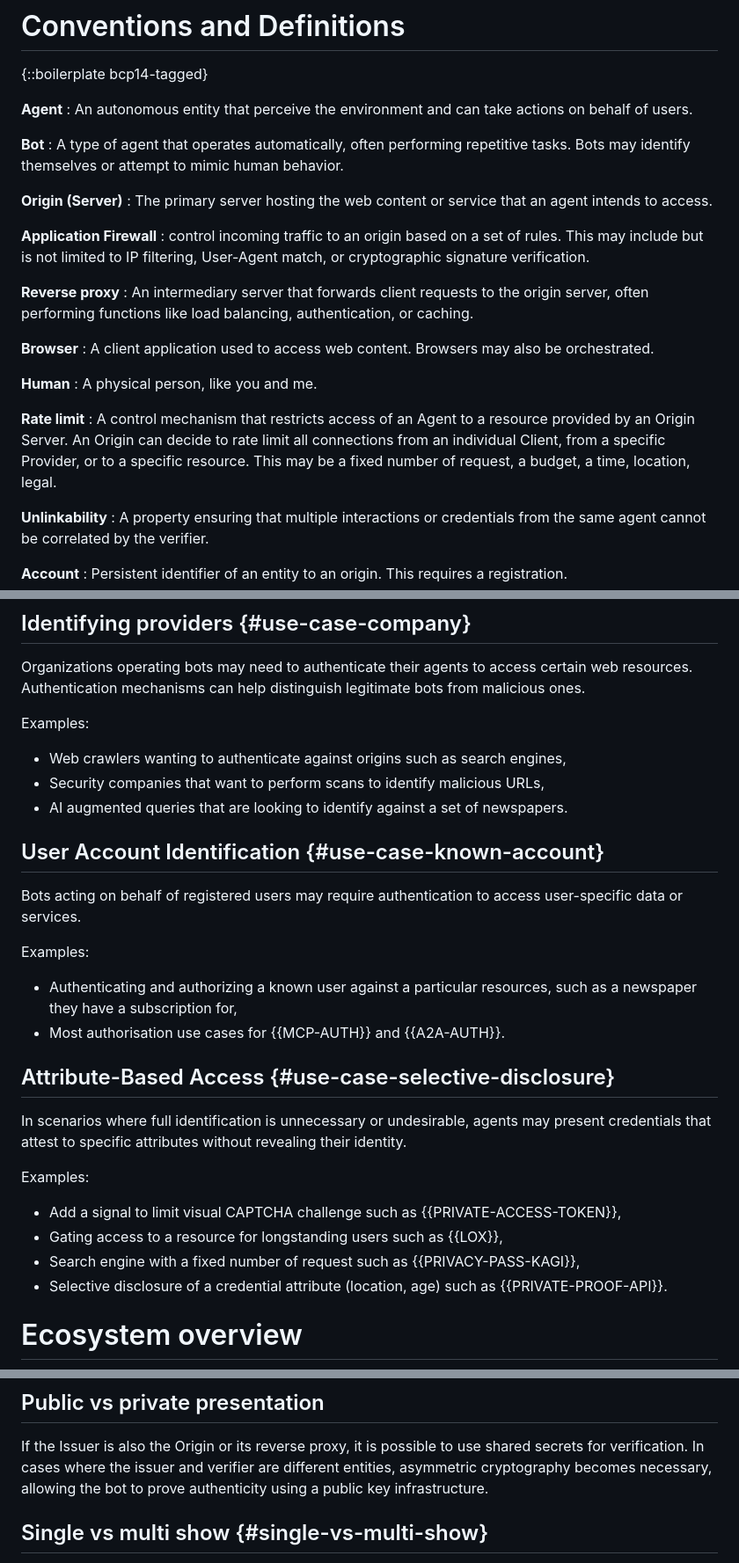
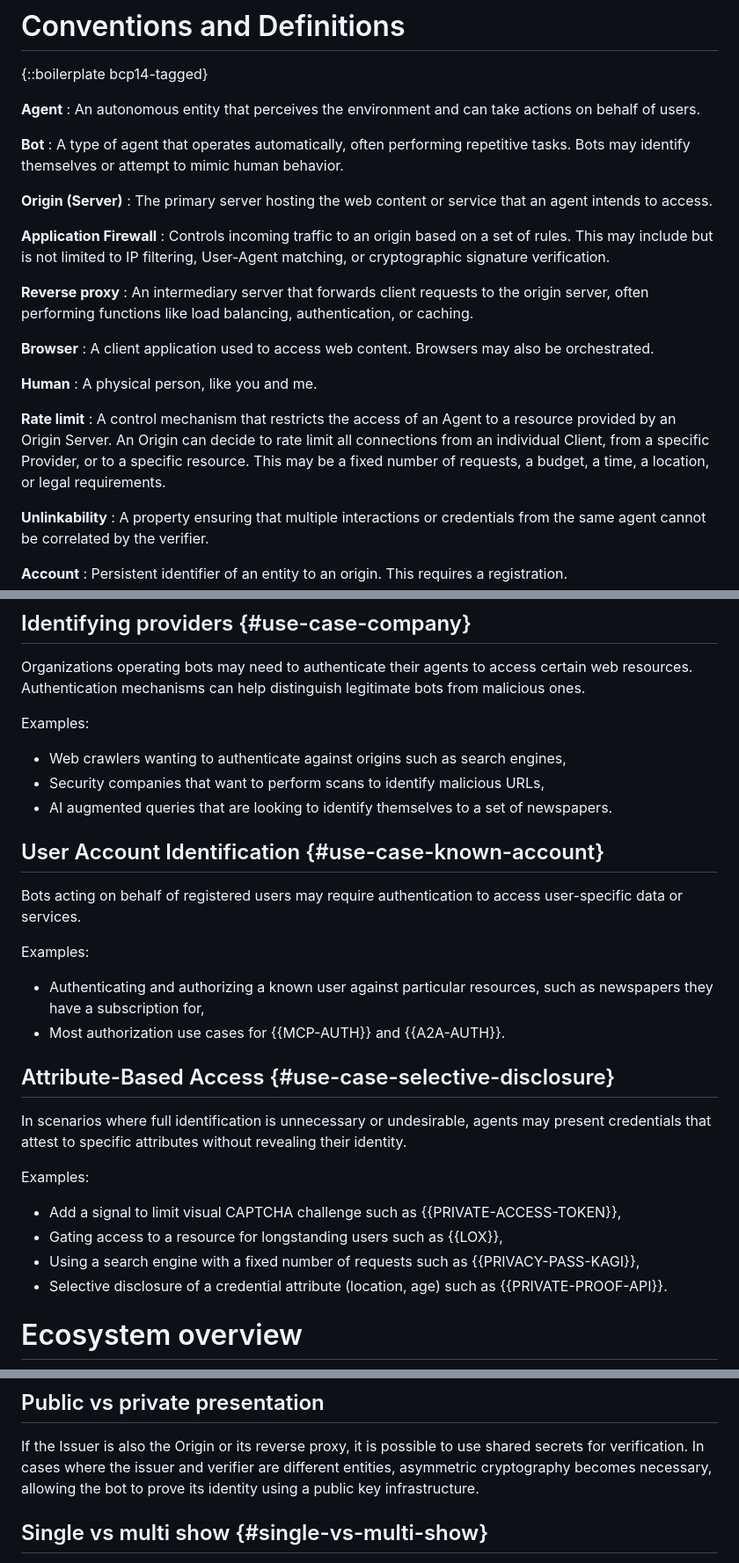
Before and after one commit to thibmeu/draft-meunier-glossary-somehow, a Markdown page: draft-meunier-web-bot-auth-glossary.md, 3 parts joined by grey strips. Shown: that part at 88% size. GitHub-like rendering.

```diff
--- a/draft-meunier-web-bot-auth-glossary.md
+++ b/draft-meunier-web-bot-auth-glossary.md
@@ -145,7 +145,7 @@ mechanism that empowers small and large agents to share their identity.
 {::boilerplate bcp14-tagged}
 
 **Agent**
-: An autonomous entity that perceive the environment and can take actions on behalf of users.
+: An autonomous entity that perceives the environment and can take actions on behalf of users.
 
 **Bot**
 : A type of agent that operates automatically, often performing repetitive tasks. Bots may identify themselves or attempt to mimic human behavior.
@@ -154,7 +154,7 @@ mechanism that empowers small and large agents to share their identity.
 : The primary server hosting the web content or service that an agent intends to access.
 
 **Application Firewall**
-: control incoming traffic to an origin based on a set of rules. This may include but is not limited to IP filtering, User-Agent match, or cryptographic signature verification.
+: Controls incoming traffic to an origin based on a set of rules. This may include but is not limited to IP filtering, User-Agent matching, or cryptographic signature verification.
 
 **Reverse proxy**
 : An intermediary server that forwards client requests to the origin server, often performing functions like load balancing, authentication, or caching.
@@ -166,10 +166,10 @@ mechanism that empowers small and large agents to share their identity.
 : A physical person, like you and me.
 
 **Rate limit**
-: A control mechanism that restricts access of an Agent to a resource provided
+: A control mechanism that restricts the access of an Agent to a resource provided
   by an Origin Server. An Origin can decide to rate limit all connections from
   an individual Client, from a specific Provider, or to a specific resource.
-  This may be a fixed number of request, a budget, a time, location, legal.
+  This may be a fixed number of requests, a budget, a time, a location, or legal requirements.
 
 **Unlinkability**
 : A property ensuring that multiple interactions or credentials from the same
@@ -209,7 +209,7 @@ Examples:
 
 - Web crawlers wanting to authenticate against origins such as search engines,
 - Security companies that want to perform scans to identify malicious URLs,
-- AI augmented queries that are looking to identify against a set of newspapers.
+- AI augmented queries that are looking to identify themselves to a set of newspapers.
 
 ## User Account Identification {#use-case-known-account}
 
@@ -218,9 +218,9 @@ user-specific data or services.
 
 Examples:
 
-- Authenticating and authorizing a known user against a particular resources,
-  such as a newspaper they have a subscription for,
-- Most authorisation use cases for {{MCP-AUTH}} and {{A2A-AUTH}}.
+- Authenticating and authorizing a known user against particular resources,
+  such as newspapers they have a subscription for,
+- Most authorization use cases for {{MCP-AUTH}} and {{A2A-AUTH}}.
 
 
 ## Attribute-Based Access {#use-case-selective-disclosure}
@@ -233,7 +233,7 @@ Examples:
 
 - Add a signal to limit visual CAPTCHA challenge such as {{PRIVATE-ACCESS-TOKEN}},
 - Gating access to a resource for longstanding users such as {{LOX}},
-- Search engine with a fixed number of request such as {{PRIVACY-PASS-KAGI}},
+- Using a search engine with a fixed number of requests such as {{PRIVACY-PASS-KAGI}},
 - Selective disclosure of a credential attribute (location, age) such as
   {{PRIVATE-PROOF-API}}.
 
@@ -315,7 +316,7 @@ delegation and rotation, and maintain trust boundaries.
 If the Issuer is also the Origin or its reverse proxy, it is possible to use
 shared secrets for verification. In cases where the issuer and verifier are
 different entities, asymmetric cryptography becomes necessary, allowing the bot
-to prove authenticity using a public key infrastructure.
+to prove its identity using a public key infrastructure.
 
 ## Single vs multi show {#single-vs-multi-show}
 
```
Also changed, not shown: other parts of draft-meunier-web-bot-auth-glossary.md (+22 -21 lines).
